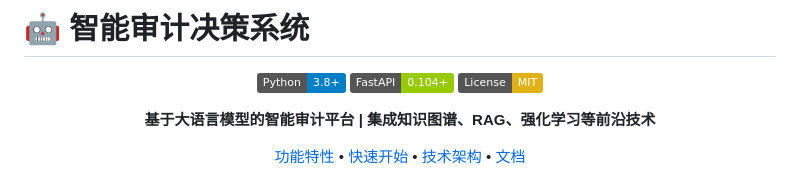
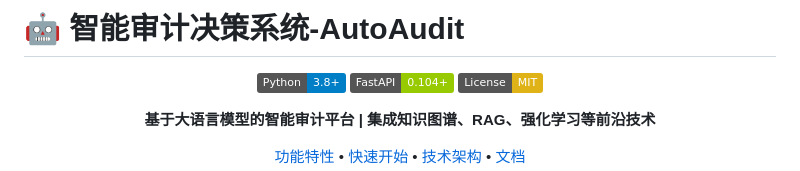
Before and after one commit to Ricky-7-Yan/intelligent-audit-system, a Markdown page: README.md, the part around the change. Rendered like a GitHub page; badges without logos.

```diff
--- a/README.md
+++ b/README.md
@@ -1,4 +1,4 @@
-# 🤖 智能审计决策系统
+# 🤖 智能审计决策系统-AutoAudit
 
 <div align="center">
 
```
